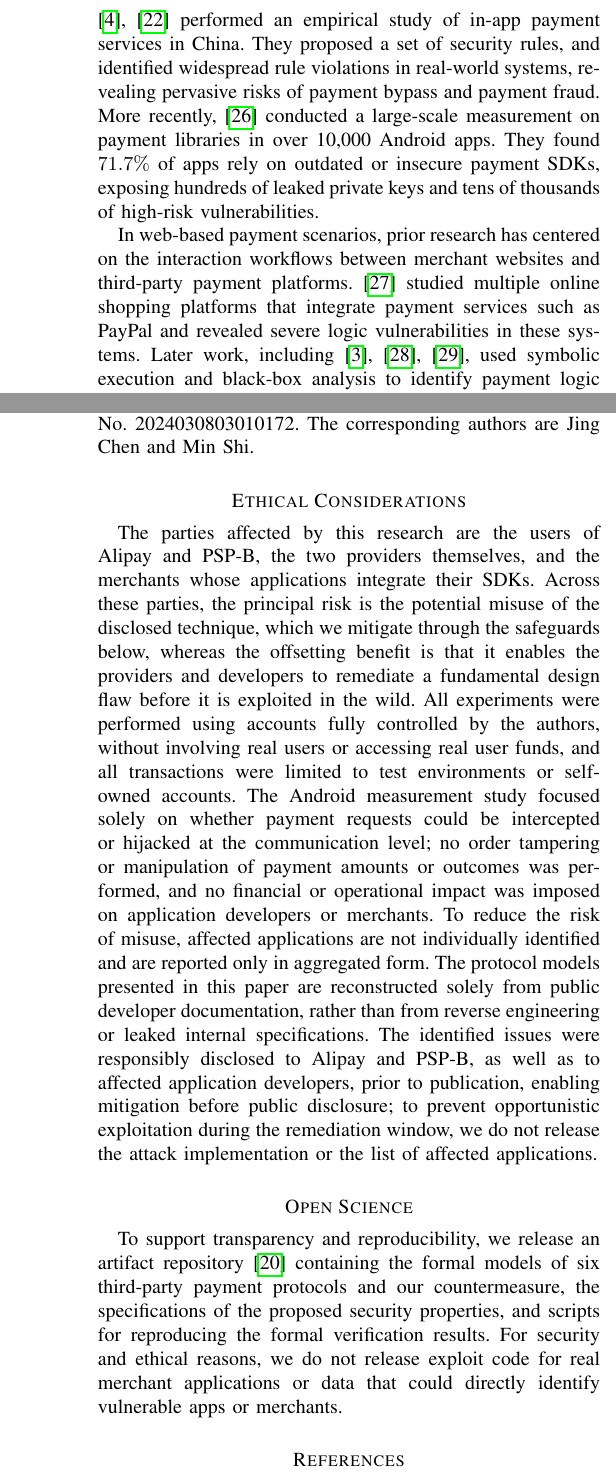
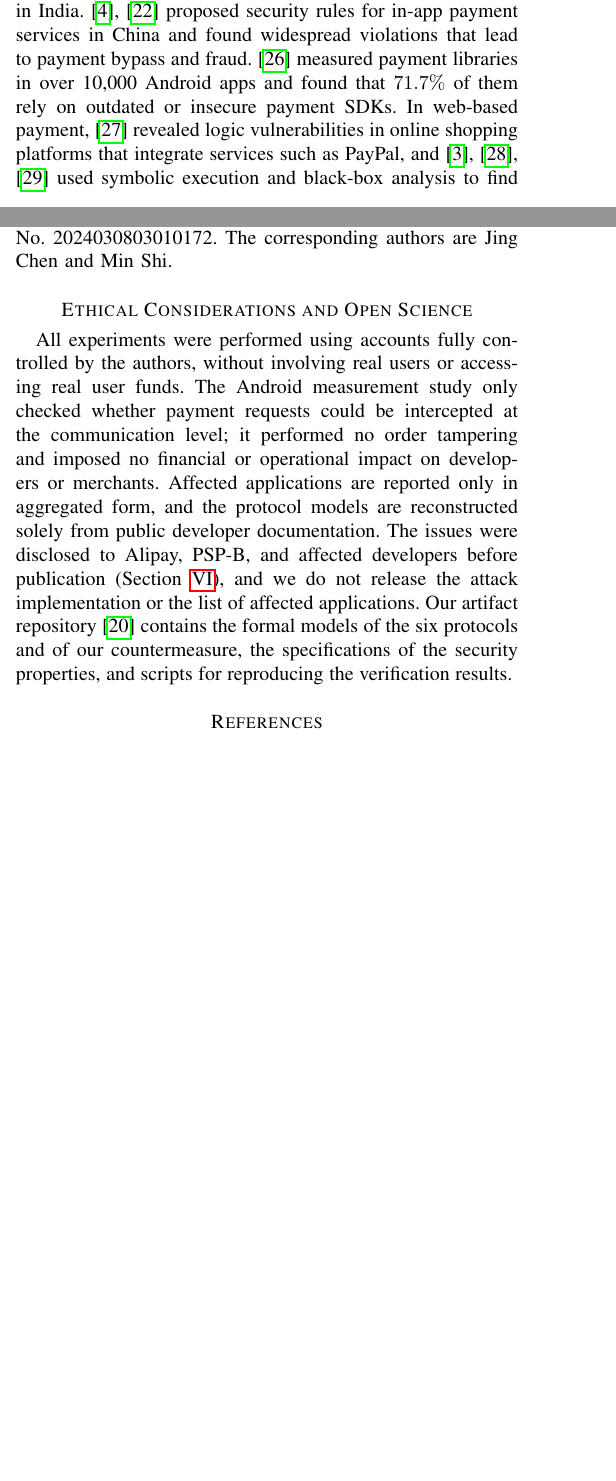
Before and after one commit to OccDeser/paper-third-party-online-payment-TDSC, a LaTeX paper (main.tex, which reads sections/last.tex, sections/related_work.tex): two parts of the columns of pages 12 and 13 of 14 before the commit and two parts of the columns of pages 11 and 12 of 13 after it, joined at a grey line, cut at the place of the change, the shorter picture padded with empty space. Compiled offline with pdfLaTeX.

Commit message:
Shorten related work and back matter; place pattern figures side by side
- Compress the three earlier related-work subsections, keeping every
  citation; the transaction-authentication subsection is unchanged.
- Merge Ethical Considerations and Open Science into one shorter
  section that points to the disclosure in the real-world section.
- Show the Pattern A and Pattern B figures side by side.

The paper is 13 pages.

Co-Authored-By: Claude Opus 5.5 <noreply@anthropic.com>
Claude-Session: https://claude.ai/code/session_012L5vr2Tc3njNainGwPo7jm

```diff
--- a/sections/last.tex
+++ b/sections/last.tex
@@ -4,19 +4,10 @@ We thank the anonymous reviewers and our shepherd for their constructive feedbac
 This research was supported in part by the National Cryptologic Science Fund of China under grant No.~2025NCSF02027, the National Natural Science Foundation of China under grants No.~62302343 and No.~62472323, the Key R\&D Program of Hubei Province under grant No.~2024BAB018, and the Wuhan Scientific and Technical Achievements Project under grant No.~2024030803010172.
 The corresponding authors are Jing Chen and Min Shi.
 
-% 伦理附录
-\section*{Ethical Considerations}
-The parties affected by this research are the users of Alipay and PSP-B, the two providers themselves, and the merchants whose applications integrate their SDKs.
-Across these parties, the principal risk is the potential misuse of the disclosed technique, which we mitigate through the safeguards below, whereas the offsetting benefit is that it enables the providers and developers to remediate a fundamental design flaw before it is exploited in the wild.
-All experiments were performed using accounts fully controlled by the authors, without involving real users or accessing real user funds, and all transactions were limited to test environments or self-owned accounts.
-The Android measurement study focused solely on whether payment requests could be intercepted or hijacked at the communication level; no order tampering or manipulation of payment amounts or outcomes was performed, and no financial or operational impact was imposed on application developers or merchants.
-To reduce the risk of misuse, affected applications are not individually identified and are reported only in aggregated form.
-The protocol models presented in this paper are reconstructed solely from public developer documentation, rather than from reverse engineering or leaked internal specifications.
-The identified issues were responsibly disclosed to Alipay and PSP-B, as well as to affected application developers, prior to publication, enabling mitigation before public disclosure; to prevent opportunistic exploitation during the remediation window, we do not release the attack implementation or the list of affected applications.
-
-
-% 开放科学附录
-\section*{Open Science}
-
-To support transparency and reproducibility, we release an artifact repository \cite{third_payment_model_2026} containing the formal models of six third-party payment protocols and our countermeasure, the specifications of the proposed security properties, and scripts for reproducing the formal verification results.
-For security and ethical reasons, we do not release exploit code for real merchant applications or data that could directly identify vulnerable apps or merchants.
+% 伦理与开放科学
+\section*{Ethical Considerations and Open Science}
+All experiments were performed using accounts fully controlled by the authors, without involving real users or accessing real user funds.
+The Android measurement study only checked whether payment requests could be intercepted at the communication level; it performed no order tampering and imposed no financial or operational impact on developers or merchants.
+Affected applications are reported only in aggregated form, and the protocol models are reconstructed solely from public developer documentation.
+The issues were disclosed to Alipay, PSP-B, and affected developers before publication (Section~\ref{sec:real_world}), and we do not release the attack implementation or the list of affected applications.
+Our artifact repository~\cite{third_payment_model_2026} contains the formal models of the six protocols and of our countermeasure, the specifications of the security properties, and scripts for reproducing the verification results.
--- a/sections/related_work.tex
+++ b/sections/related_work.tex
@@ -13,7 +6,0 @@ Focusing on the Indian market, \cite{Kumar2020SecurityUPI} conducted an in-depth
-\cite{Yang2017FlawedImplementations, Yang2019SecurityPayment} performed an empirical study of in-app payment services in China.
-They proposed a set of security rules, and identified widespread rule violations in real-world systems, revealing pervasive risks of payment bypass and payment fraud.
-More recently, \cite{Mohsen2025PayScan} conducted a large-scale measurement on payment libraries in over 10,000 Android apps. They found $71.7\%$ of apps rely on outdated or insecure payment SDKs, exposing hundreds of leaked private keys and tens of thousands of high-risk vulnerabilities.
-
-In web-based payment scenarios, prior research has centered on the interaction workflows between merchant websites and third-party payment platforms.
-\cite{Wang2011ShopFree} studied multiple online shopping platforms that integrate payment services such as PayPal and revealed severe logic vulnerabilities in these systems.
-Later work, including \cite{Sun2014DetectingECommerce, Pellegrino2014TowardBlackBox, Sudhodanan2016AttackPatterns}, used symbolic execution and black-box analysis to identify payment logic flaws across many web applications.
@@ -26,0 +8,4 @@ From a design and defense perspective, \cite{Neera2025TrustworthyPayment} propos
+In in-app payment, \cite{Reynaud2012FreeMarket, Mulliner2014VirtualSwindle} identified flaws in Google's in-app billing service that enable unauthorized free purchases, and \cite{Kumar2020SecurityUPI} uncovered design flaws in the multi-factor authentication of the Unified Payments Interface (UPI) in India.
+\cite{Yang2017FlawedImplementations, Yang2019SecurityPayment} proposed security rules for in-app payment services in China and found widespread violations that lead to payment bypass and fraud.
+\cite{Mohsen2025PayScan} measured payment libraries in over 10,000 Android apps and found that $71.7\%$ of them rely on outdated or insecure payment SDKs.
+In web-based payment, \cite{Wang2011ShopFree} revealed logic vulnerabilities in online shopping platforms that integrate services such as PayPal, and \cite{Sun2014DetectingECommerce, Pellegrino2014TowardBlackBox, Sudhodanan2016AttackPatterns} used symbolic execution and black-box analysis to find payment logic flaws across many web applications.
```
Also changed, not shown: sections/background.tex (+8 -5 lines), sections/related_work.tex (36 more changed lines).
